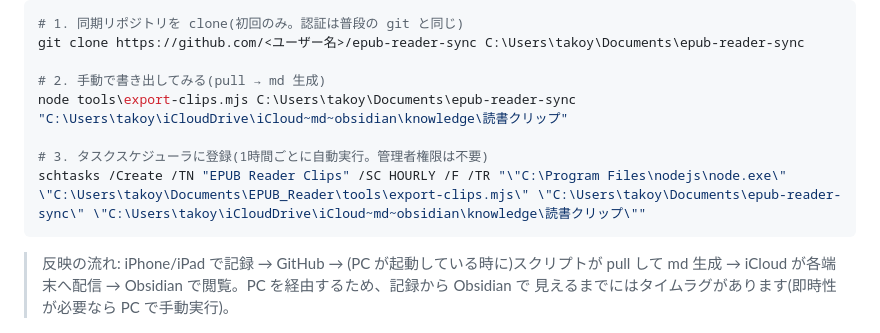
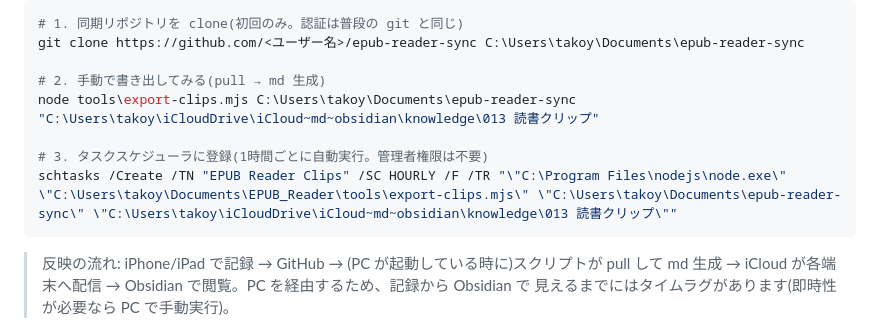
Before and after one commit to OctoberPublic/epub-reader, a Markdown page: README.md, the part around the change. GitHub-like rendering.

Commit message:
README: 読書クリップの出力先フォルダ名を「013 読書クリップ」に更新
Co-Authored-By: Claude Opus 4.8 (1M context) <noreply@anthropic.com>

````diff
--- a/README.md
+++ b/README.md
@@ -143,10 +143,10 @@ Obsidian の vault フォルダ(iCloud)へ書き出します。md は毎回 clip
 git clone https://github.com/<ユーザー名>/epub-reader-sync C:\Users\takoy\Documents\epub-reader-sync
 
 # 2. 手動で書き出してみる(pull → md 生成)
-node tools\export-clips.mjs C:\Users\takoy\Documents\epub-reader-sync "C:\Users\takoy\iCloudDrive\iCloud~md~obsidian\knowledge\読書クリップ"
+node tools\export-clips.mjs C:\Users\takoy\Documents\epub-reader-sync "C:\Users\takoy\iCloudDrive\iCloud~md~obsidian\knowledge\013 読書クリップ"
 
 # 3. タスクスケジューラに登録(1時間ごとに自動実行。管理者権限は不要)
-schtasks /Create /TN "EPUB Reader Clips" /SC HOURLY /F /TR "\"C:\Program Files\nodejs\node.exe\" \"C:\Users\takoy\Documents\EPUB_Reader\tools\export-clips.mjs\" \"C:\Users\takoy\Documents\epub-reader-sync\" \"C:\Users\takoy\iCloudDrive\iCloud~md~obsidian\knowledge\読書クリップ\""
+schtasks /Create /TN "EPUB Reader Clips" /SC HOURLY /F /TR "\"C:\Program Files\nodejs\node.exe\" \"C:\Users\takoy\Documents\EPUB_Reader\tools\export-clips.mjs\" \"C:\Users\takoy\Documents\epub-reader-sync\" \"C:\Users\takoy\iCloudDrive\iCloud~md~obsidian\knowledge\013 読書クリップ\""
 ```
 
 > 反映の流れ: iPhone/iPad で記録 → GitHub → (PC が起動している時に)スクリプトが pull して
````
